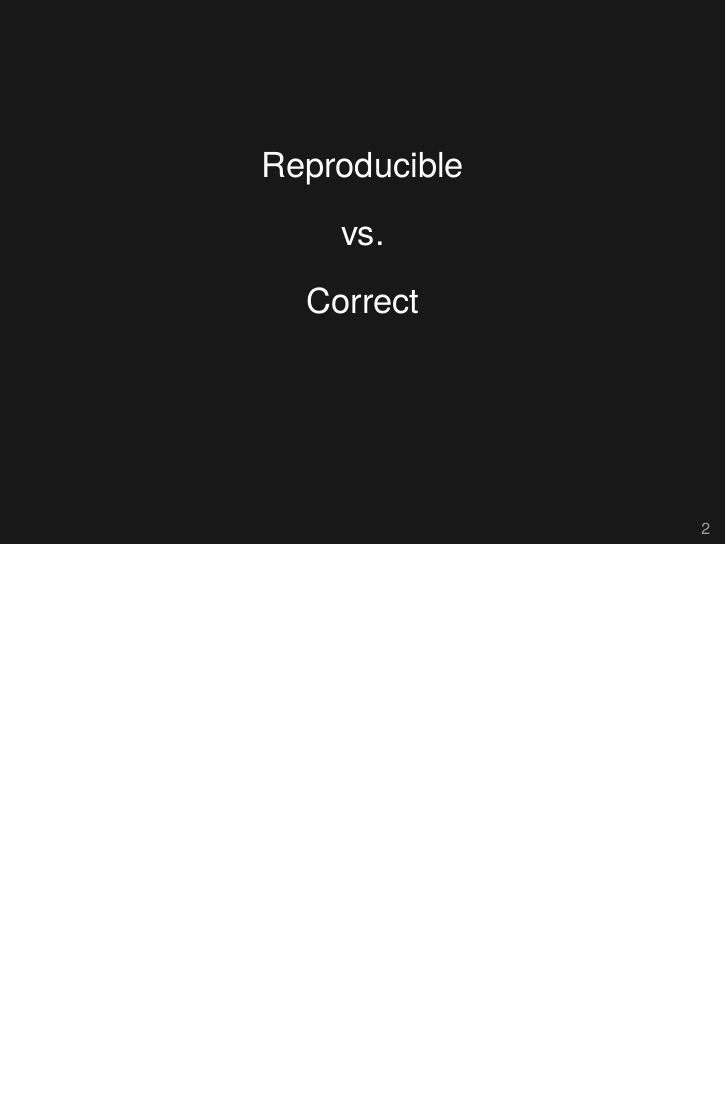
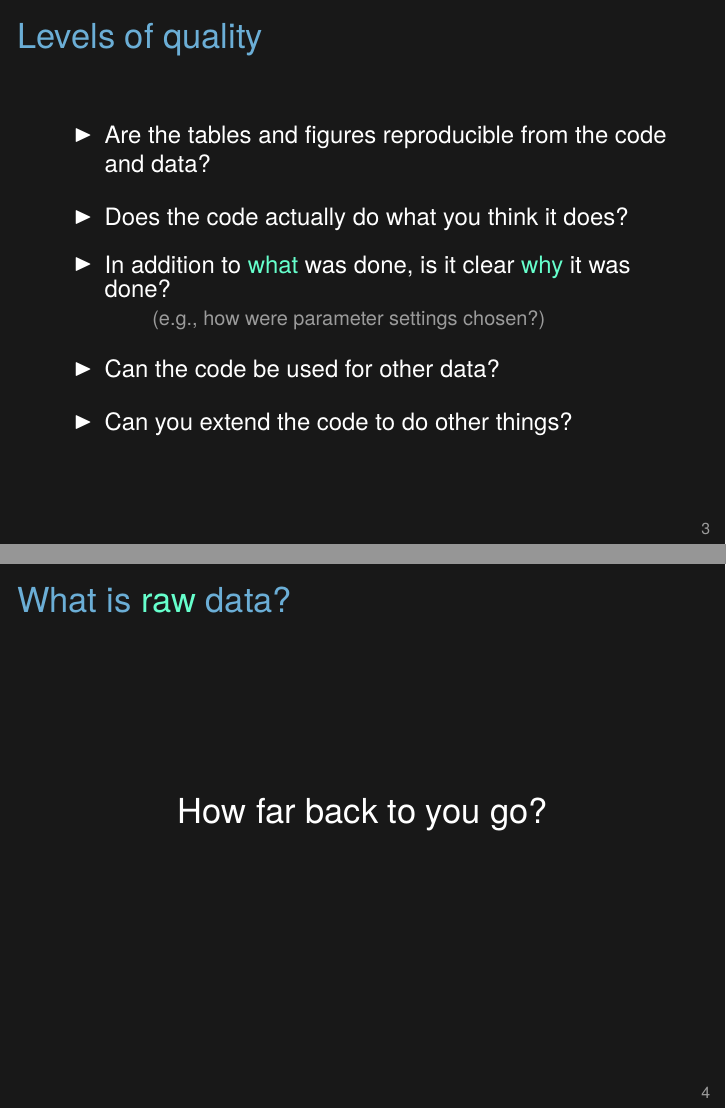
Before and after one commit to kbroman/Tools4RR, LaTeX slides (Lectures/01_Intro/lec01.tex): page 3 of 3 before the commit and pages 4 and 5 of 5 after it, the two joined at a grey line, the shorter picture padded with empty space. Compiled offline with XeLaTeX.

Commit message:
Add a few more slides to lecture 1

```diff
--- a/Lectures/01_Intro/lec01.tex
+++ b/Lectures/01_Intro/lec01.tex
@@ -136,5 +136,42 @@ vs.
 
 
 
+\begin{frame}{Levels of quality}
+
+
+\vspace{24pt}
+
+\bi
+\itemsep12pt
+\item Are the tables and figures reproducible from the code and data?
+\item Does the code actually do what you think it does?
+\item In addition to {\color{hilight} what} was done, is it clear
+  {\color{hilight} why} it was done?
+  \bi
+  \item[] (e.g., how were parameter settings chosen?)
+  \ei
+\item Can the code be used for other data?
+\item Can you extend the code to do other things?
+\ei
+
+\note{Reproducibility is not black and white. And the ideal is hard to
+  achieve.
+}
+\end{frame}
+
+
+
+\begin{frame}[c]{What is {\color{hilight} raw} data?}
+
+
+\Large
+\centering
+How far back to you go?
+
+\note{Data that I get from collaborators has usually gone through a
+  considerable amount of pre-processing. Should we have captured that,
+  in order for the work to be considered \emph{reproducible}?
+}
+\end{frame}
 
 \end{document}
```
Also changed, not shown: 1 other file.
